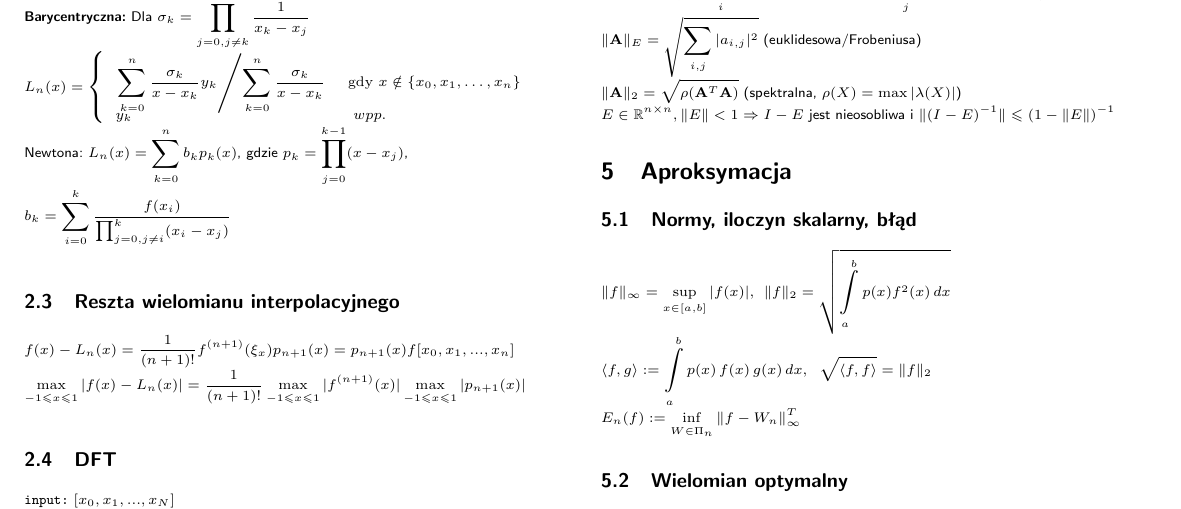
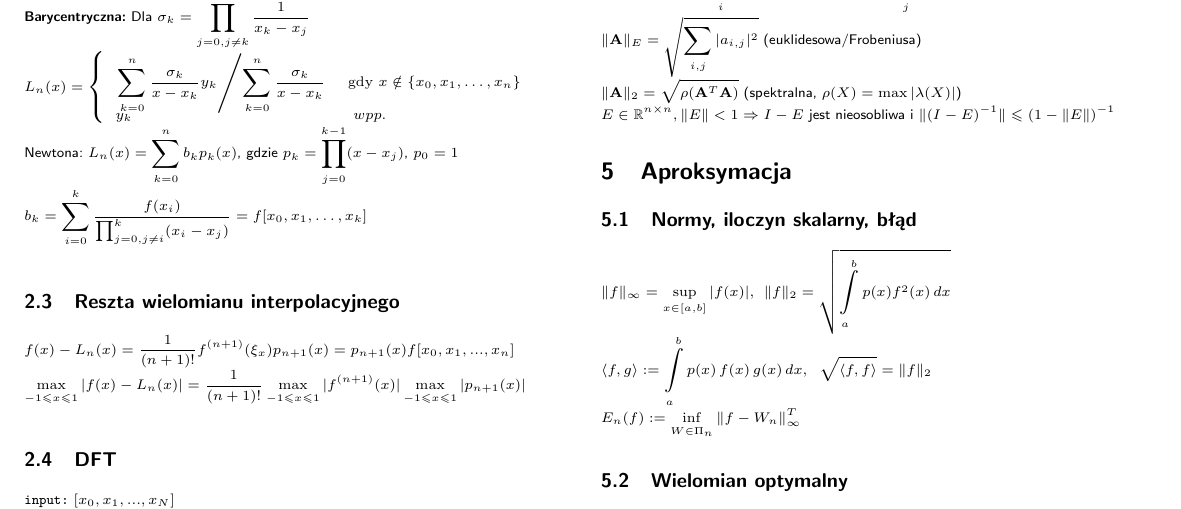
Before and after one commit to AltairQ/ANM-hax-2018, a LaTeX document (main.tex): part of page 1 of 2, cut so that both start at the same text. Compiled offline with pdfLaTeX.

Commit message:
Uzupełnienie postaci Newtona wiel. interp.

```diff
--- a/main.tex
+++ b/main.tex
@@ -68,8 +68,8 @@ y_k & \textrm{ $ wpp. $}
 \end{array} \right.
 $\\
 Newtona:
-$ L_n(x) = \sum_{k=0}^n b_kp_k(x)$, gdzie $p_k = \prod_{j = 0}^{k-1} (x - x_j)$, \\
-$b_k = \sum_{i = 0}^k \frac{f(x_i)}{\prod_{j = 0, j\neq i}^k (x_i - x_j)}$
+$ L_n(x) = \sum_{k=0}^n b_kp_k(x)$, gdzie $p_k = \prod_{j = 0}^{k-1} (x - x_j)$, $p_0 = 1$ \\
+$b_k = \sum_{i = 0}^k \frac{f(x_i)}{\prod_{j = 0, j\neq i}^k (x_i - x_j)} = f[x_0, x_1, \ldots, x_k]$
 
 \subsection{Reszta wielomianu interpolacyjnego}
 $f(x)-L_n(x) = \frac{1}{(n+1)!}f^{(n+1)}(\xi_x)p_{n+1}(x) = p_{n+1}(x)f[x_0, x_1, ..., x_n]$\\
```
Also changed, not shown: main.pdf.
